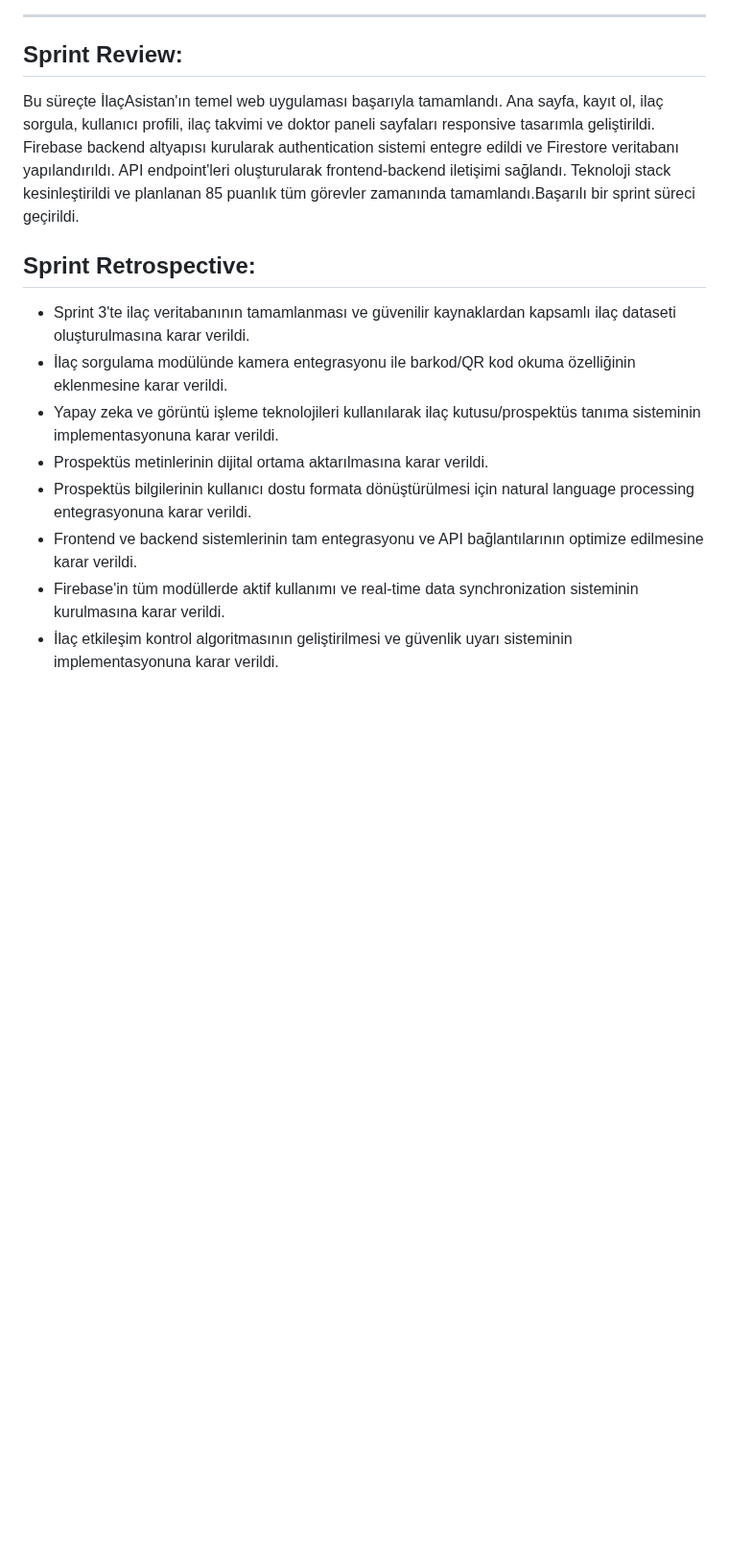
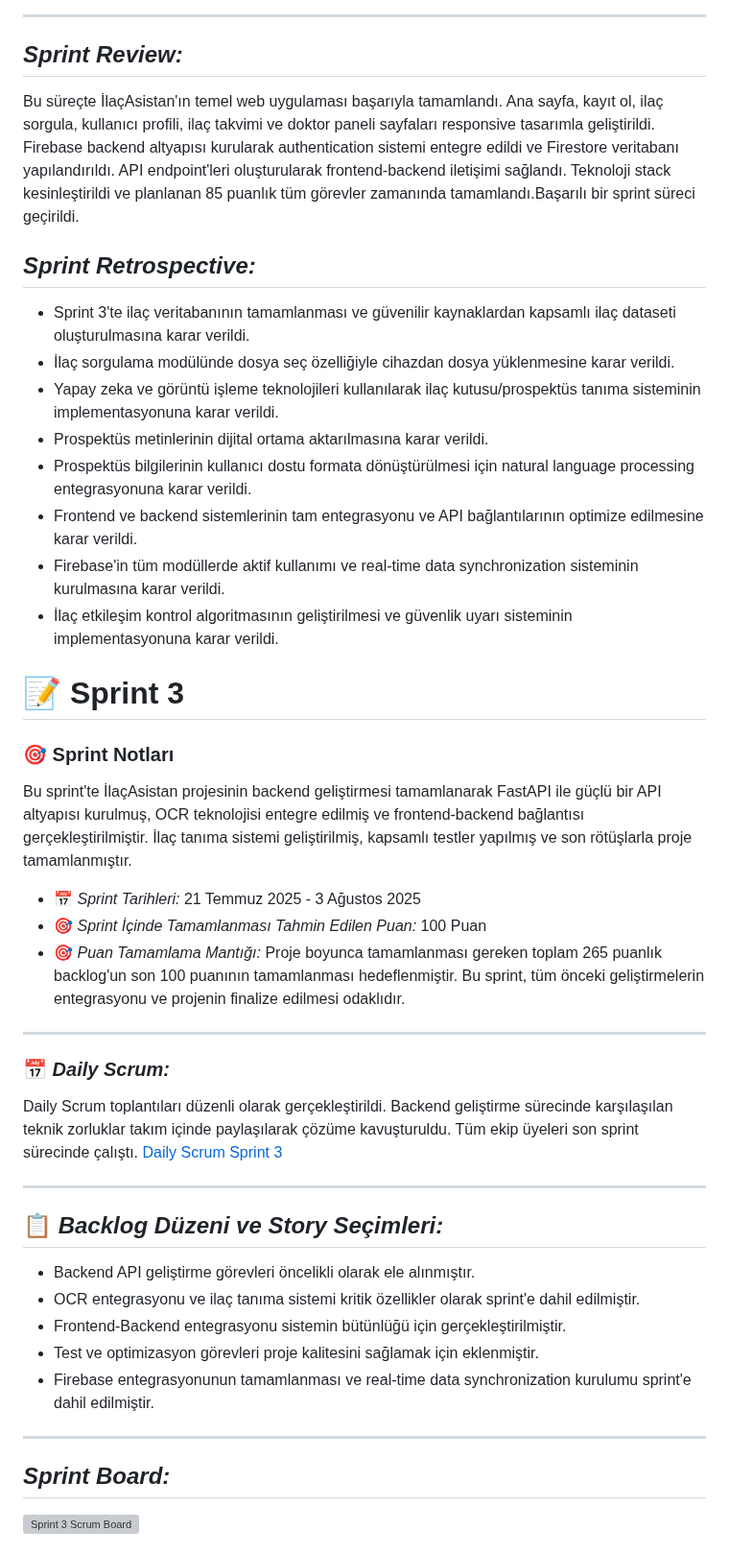
Before and after one commit to mahmut-akarsu/YZTA-Grup165, a Markdown page: README.md, the part around one of its changes. Shown at 96% size. GitHub-like rendering; blank space fills up the shorter version; grey boxes are pictures that could not be loaded.

Commit message:
README.md dosyası güncellendi.

```diff
--- a/README.md
+++ b/README.md
@@ -134,15 +133,45 @@ Daily Scrum toplantıları düzenli olarak gerçekleştirildi ve WhatsApp üzeri
 
 ---
 
-## **Sprint Review:**
+## *Sprint Review:*
 Bu süreçte İlaçAsistan'ın temel web uygulaması başarıyla tamamlandı. Ana sayfa, kayıt ol, ilaç sorgula, kullanıcı profili, ilaç takvimi ve doktor paneli sayfaları responsive tasarımla geliştirildi. Firebase backend altyapısı kurularak authentication sistemi entegre edildi ve Firestore veritabanı yapılandırıldı. API endpoint'leri oluşturularak frontend-backend iletişimi sağlandı. Teknoloji stack kesinleştirildi ve planlanan 85 puanlık tüm görevler zamanında tamamlandı.Başarılı bir sprint süreci geçirildi.
 
-## **Sprint Retrospective:**
+## *Sprint Retrospective:*
 * Sprint 3'te ilaç veritabanının tamamlanması ve  güvenilir kaynaklardan kapsamlı ilaç dataseti oluşturulmasına karar verildi.
-* İlaç sorgulama modülünde kamera entegrasyonu ile barkod/QR kod okuma özelliğinin eklenmesine karar verildi.
+* İlaç sorgulama modülünde dosya seç özelliğiyle cihazdan dosya  yüklenmesine karar verildi.
 * Yapay zeka ve görüntü işleme teknolojileri kullanılarak ilaç kutusu/prospektüs tanıma sisteminin implementasyonuna karar verildi.
 * Prospektüs metinlerinin dijital ortama aktarılmasına karar verildi.
 * Prospektüs bilgilerinin kullanıcı dostu formata dönüştürülmesi için natural language processing entegrasyonuna karar verildi.
 * Frontend ve backend sistemlerinin tam entegrasyonu ve API bağlantılarının optimize edilmesine karar verildi.
 * Firebase'in tüm modüllerde aktif kullanımı ve real-time data synchronization sisteminin kurulmasına karar verildi.
 * İlaç etkileşim kontrol algoritmasının geliştirilmesi ve güvenlik uyarı sisteminin implementasyonuna karar verildi.
+
+# 📝 Sprint 3
+
+### 🎯 Sprint Notları
+Bu sprint'te İlaçAsistan projesinin backend geliştirmesi tamamlanarak FastAPI ile güçlü bir API altyapısı kurulmuş, OCR teknolojisi entegre edilmiş ve frontend-backend bağlantısı gerçekleştirilmiştir. İlaç tanıma sistemi geliştirilmiş, kapsamlı testler yapılmış ve son rötüşlarla proje tamamlanmıştır.
+
+- 📅 *Sprint Tarihleri:* 21 Temmuz 2025 - 3 Ağustos 2025
+- 🎯 *Sprint İçinde Tamamlanması Tahmin Edilen Puan:* 100 Puan
+- 🎯 *Puan Tamamlama Mantığı:* Proje boyunca tamamlanması gereken toplam 265 puanlık backlog'un son 100 puanının tamamlanması hedeflenmiştir. Bu sprint, tüm önceki geliştirmelerin entegrasyonu ve projenin finalize edilmesi odaklıdır.
+
+---
+
+### 📅 *Daily Scrum:*
+Daily Scrum toplantıları düzenli olarak gerçekleştirildi. Backend geliştirme sürecinde karşılaşılan teknik zorluklar takım içinde paylaşılarak çözüme kavuşturuldu. Tüm ekip üyeleri son sprint sürecinde çalıştı. [Daily Scrum Sprint 3](./dailyscrum3/)
+
+---
+
+## 📋 *Backlog Düzeni ve Story Seçimleri:*
+* Backend API geliştirme görevleri öncelikli olarak ele alınmıştır.
+* OCR entegrasyonu ve ilaç tanıma sistemi kritik özellikler olarak sprint'e dahil edilmiştir.
+* Frontend-Backend entegrasyonu sistemin bütünlüğü için gerçekleştirilmiştir.
+* Test ve optimizasyon görevleri proje kalitesini sağlamak için eklenmiştir.
+* Firebase entegrasyonunun tamamlanması ve real-time data synchronization kurulumu sprint'e dahil edilmiştir.
+
+---
+
+## *Sprint Board:*
+![Sprint 3 Scrum Board](sprint3/Ekran%20görüntüsü%202025-08-03%20204801.png)
+
+
```
Also changed, not shown: other parts of README.md (+57 -21 lines).
